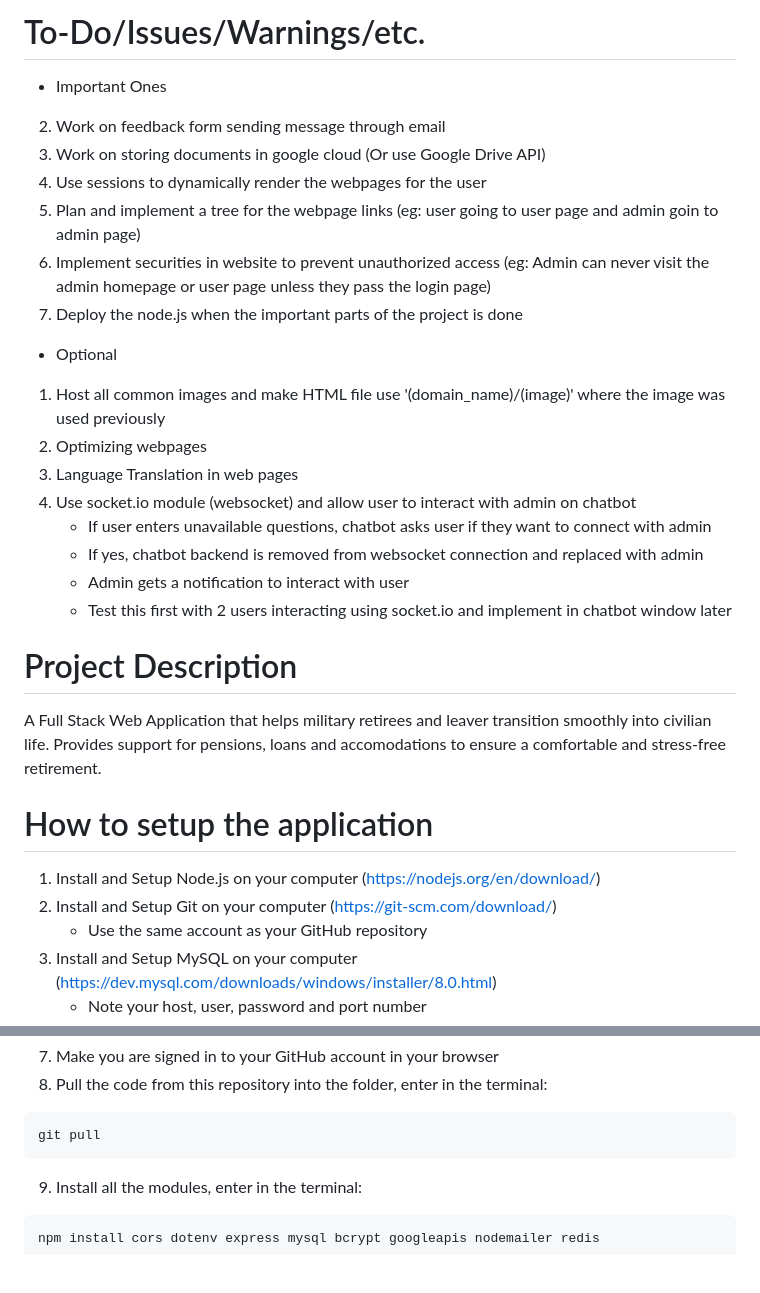
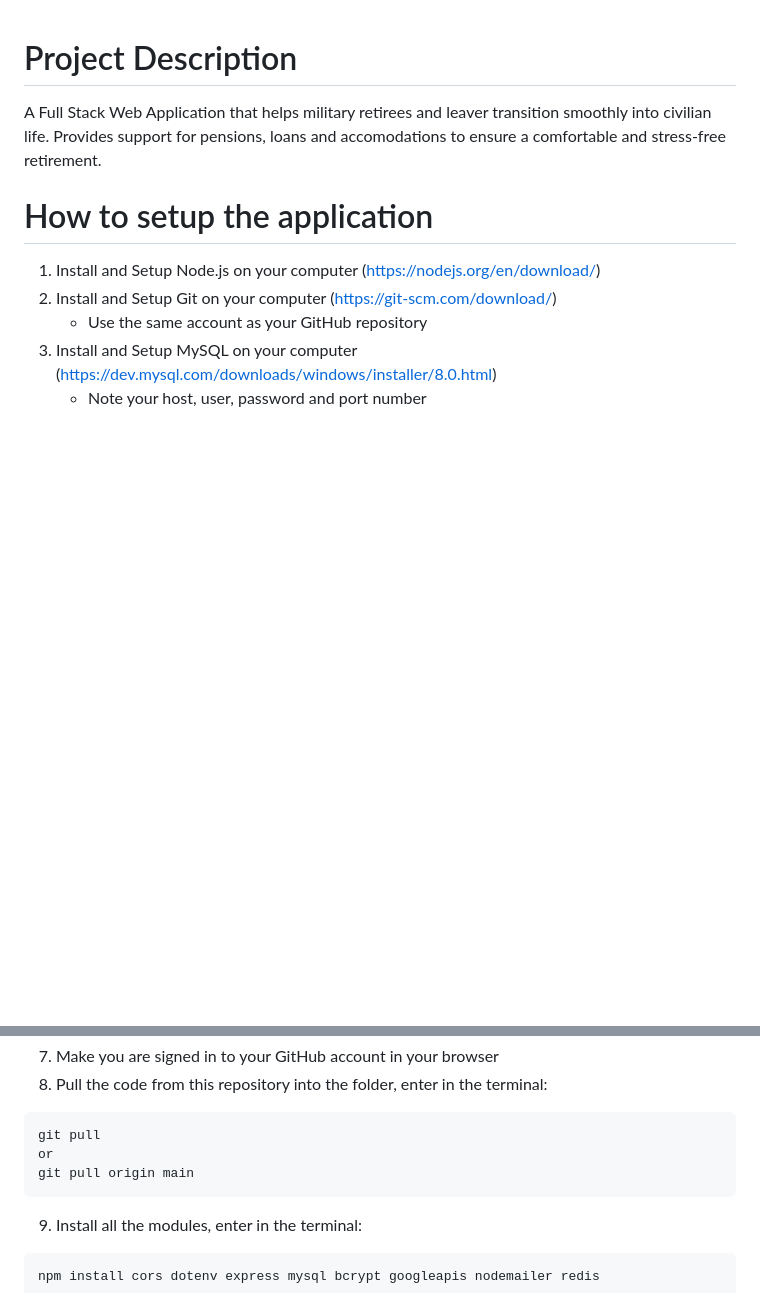
Before and after one commit to BDGKK/Military_Webapp, a Markdown page: README.md, 2 parts joined by grey strips. Drawn GitHub-style; blank space fills up the shorter version.

Commit message:
Removed TODOs from Readme and set them as issues in Github

````diff
--- a/README.md
+++ b/README.md
@@ -1,22 +1,3 @@
-# To-Do/Issues/Warnings/etc.
-- Important Ones
-2. Work on feedback form sending message through email
-3. Work on storing documents in google cloud (Or use Google Drive API)
-5. Use sessions to dynamically render the webpages for the user
-6. Plan and implement a tree for the webpage links (eg: user going to user page and admin goin to admin page)
-7. Implement securities in website to prevent unauthorized access (eg: Admin can never visit the admin homepage or user page unless they pass the login page)
-7. Deploy the node.js when the important parts of the project is done
-
-- Optional
-1. Host all common images and make HTML file use '(domain_name)/(image)' where the image was used previously
-3. Optimizing webpages
-4. Language Translation in web pages
-5. Use socket.io module (websocket) and allow user to interact with admin on chatbot
-    - If user enters unavailable questions, chatbot asks user if they want to connect with admin
-    - If yes, chatbot backend is removed from websocket connection and replaced with admin
-    - Admin gets a notification to interact with user
-    - Test this first with 2 users interacting using socket.io and implement in chatbot window later
-
 # Project Description
 A Full Stack Web Application that helps military retirees and leaver transition smoothly into civilian life.
 Provides support for pensions, loans and accomodations to ensure a comfortable and stress-free retirement.
@@ -63,6 +44,8 @@ git branch -M main
 8. Pull the code from this repository into the folder, enter in the terminal:
 ```
 git pull
+or
+git pull origin main
 ```
 9. Install all the modules, enter in the terminal:
 ```
````
